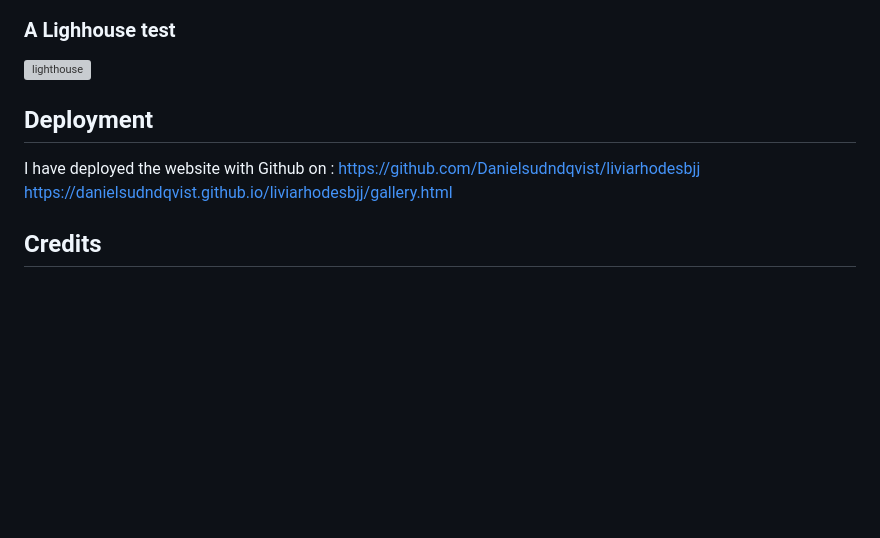
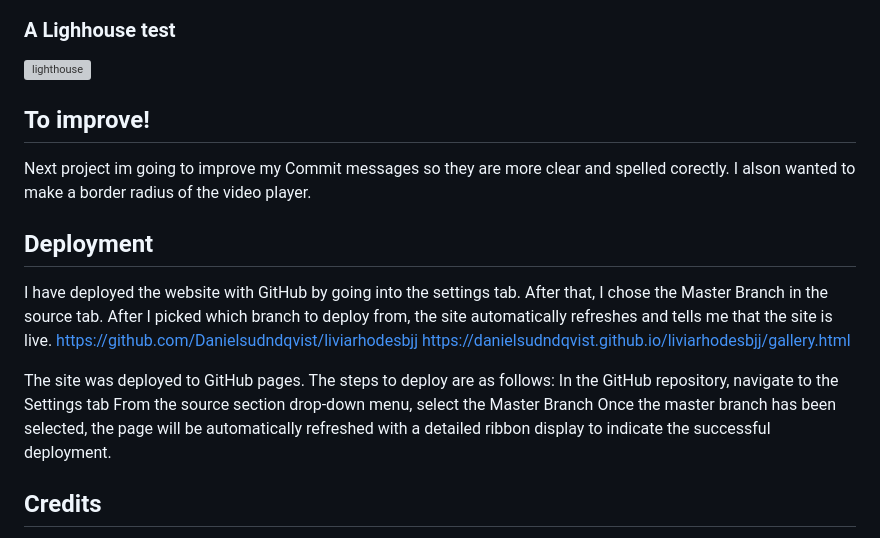
Before and after one commit to Danielsudndqvist/liviarhodesbjj, a Markdown page: README.md, the part around the change. Drawn GitHub-style; blank space fills up the shorter version; grey boxes are pictures that could not be loaded.

```diff
--- a/README.md
+++ b/README.md
@@ -61,12 +61,23 @@ I have run the site through W3C Validator without any errors for the HTML code a
 ![lighthouse](https://github.com/Danielsudndqvist/liviarhodesbjj/assets/163173315/6f04e3e7-cf5e-4343-ab4a-f0c4b53629d9)
 
 
+## To improve!
+Next project im going to improve my Commit messages so they are more clear and spelled corectly.
+I alson wanted to make a border radius of the video player.
 
 
 ## Deployment
-I have deployed the website with Github on :
+I have deployed the website with GitHub by going into the settings tab. After that, I chose the Master Branch in the source tab. After I picked which branch to deploy from,
+the site automatically refreshes and tells me that the site is live.
 https://github.com/Danielsudndqvist/liviarhodesbjj
 https://danielsudndqvist.github.io/liviarhodesbjj/gallery.html
+
+
+
+The site was deployed to GitHub pages. The steps to deploy are as follows:
+In the GitHub repository, navigate to the Settings tab
+From the source section drop-down menu, select the Master Branch
+Once the master branch has been selected, the page will be automatically refreshed with a detailed ribbon display to indicate the successful deployment.
 
 ## Credits
 I have used some inspiration for the navigation bar, which can be found at:
```
